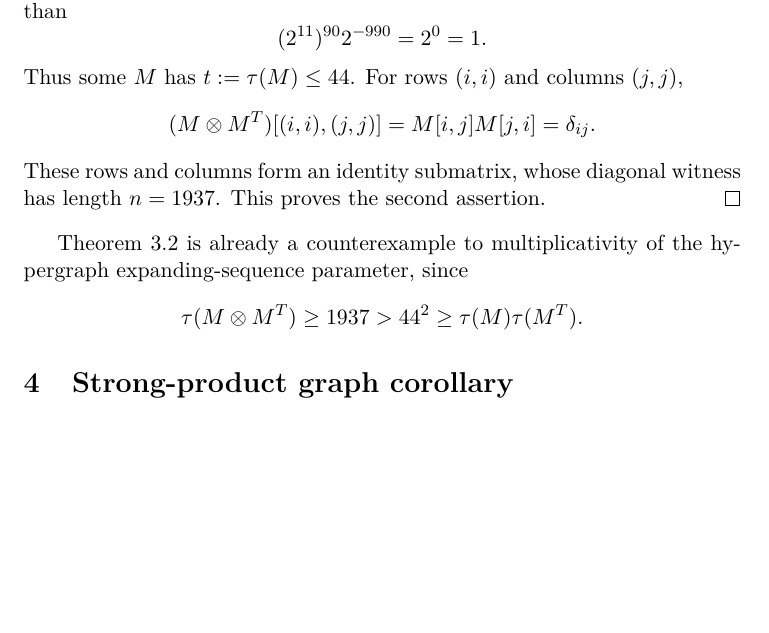
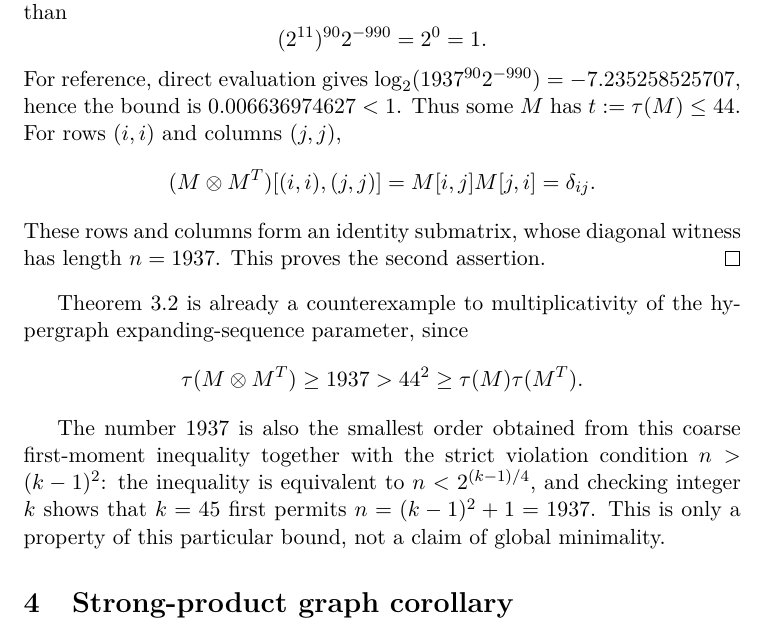
Before and after one commit to coshaman/reflexive-tournament-matrix, a LaTeX paper (main.tex): part of page 3 of 6 before the commit and part of page 3 of 7 after it, cut so that both start at the same text, the shorter picture padded with empty space. Compiled offline with pdfLaTeX.

Commit message:
Record exact first-moment audit

```diff
--- a/main.tex
+++ b/main.tex
@@ -122,6 +122,9 @@ quantity is less than
 \[
 (2^{11})^{90}2^{-990}=2^0=1.
 \]
+For reference, direct evaluation gives
+$\log_2(1937^{90}2^{-990})=-7.235258525707$, hence the bound is
+$0.006636974627<1$.
 Thus some $M$ has $t:=\tau(M)\le44$.  For rows $(i,i)$ and columns $(j,j)$,
 \[
 (M\otimes M^T)[(i,i),(j,j)]=M[i,j]M[j,i]=\delta_{ij}.
@@ -135,6 +138,13 @@ the hypergraph expanding-sequence parameter, since
 \[
 \tau(M\otimes M^T)\ge1937>44^2\ge\tau(M)\tau(M^T).
 \]
+
+The number $1937$ is also the smallest order obtained from this coarse
+first-moment inequality together with the strict violation condition
+$n>(k-1)^2$: the inequality is equivalent to
+$n<2^{(k-1)/4}$, and checking integer $k$ shows that $k=45$ first permits
+$n=(k-1)^2+1=1937$.  This is only a property of this particular bound, not a
+claim of global minimality.
 
 \section{Strong-product graph corollary}
 
```
Also changed, not shown: research/FinalAudit.md (+4 -0 lines), main.pdf.
